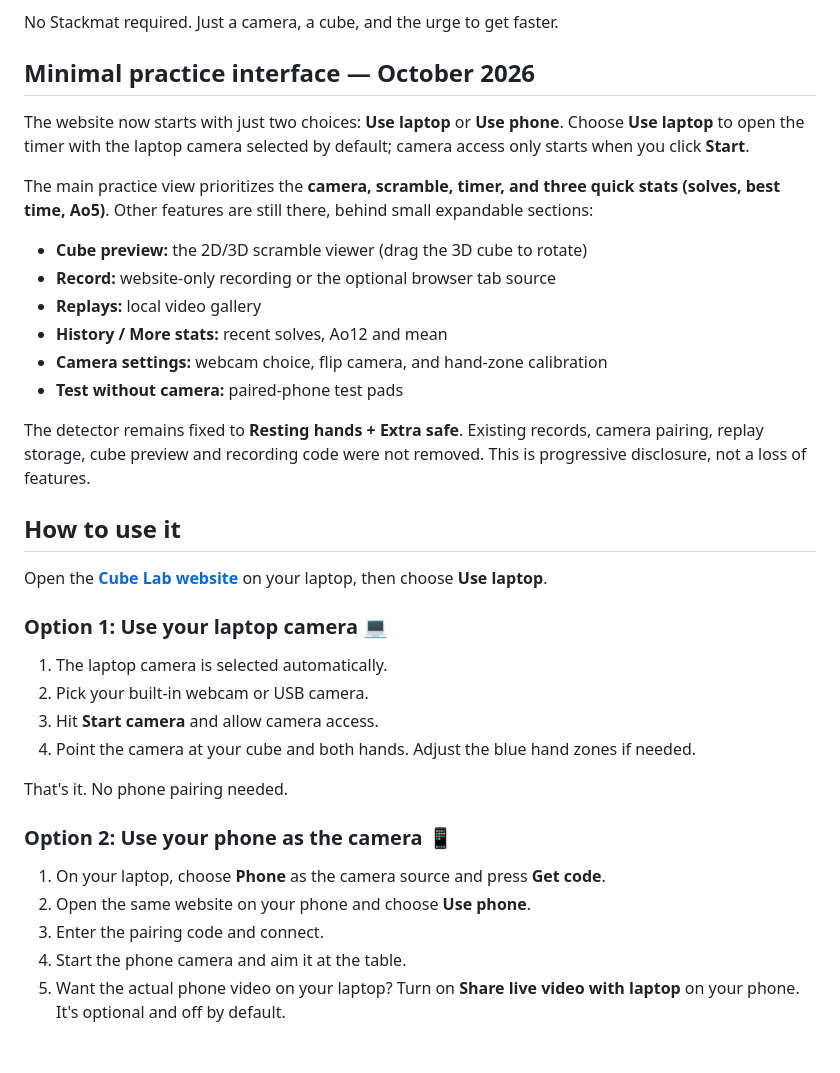
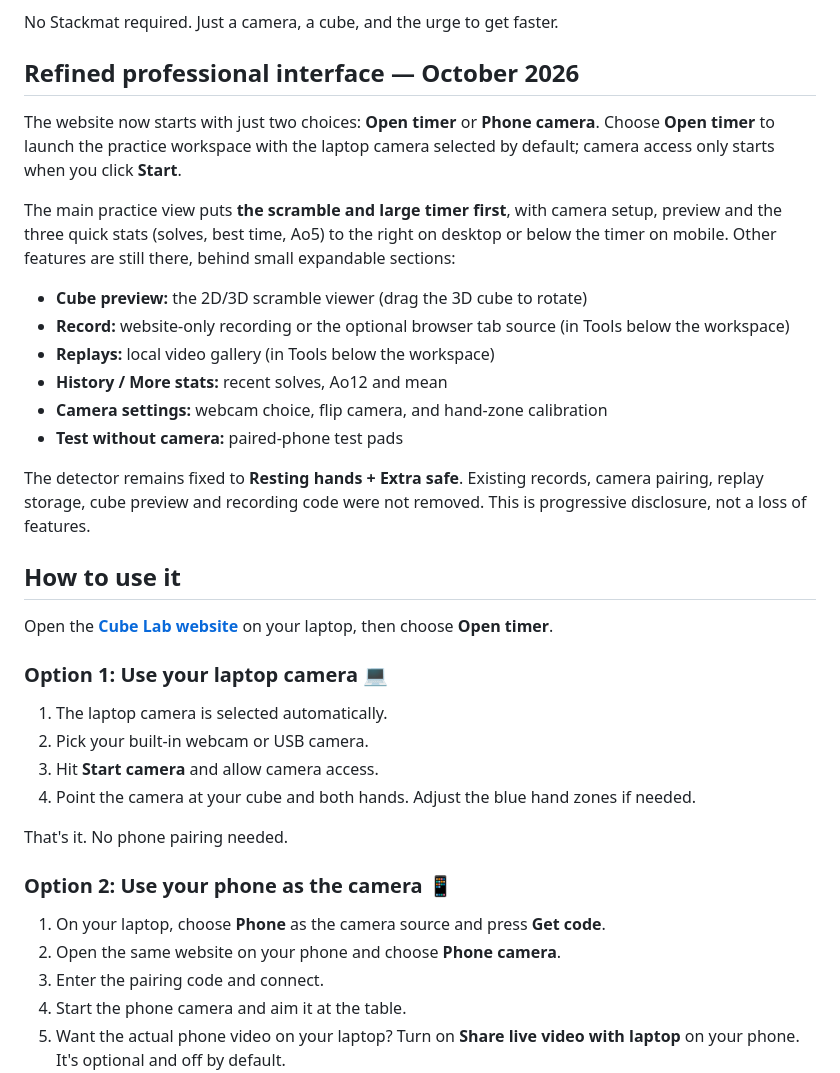
Before and after one commit to 1erdna/cubecam-connect, a Markdown page: README.md, the part around the change. GitHub-like rendering; blank space fills up the shorter version.

Commit message:
Update Cube Lab documentation for polished timer-first layout and clearer startup options

```diff
--- a/README.md
+++ b/README.md
@@ -22,19 +22,20 @@ It has a **minimal black + neon-blue look**, a camera that can detect my hands,
 
 No Stackmat required. Just a camera, a cube, and the urge to get faster.
 
-## Minimal practice interface — October 2026
+## Refined professional interface — October 2026
 
-The website now starts with just two choices: **Use laptop** or **Use phone**.
-Choose **Use laptop** to open the timer with the laptop camera selected by
+The website now starts with just two choices: **Open timer** or **Phone camera**.
+Choose **Open timer** to launch the practice workspace with the laptop camera selected by
 default; camera access only starts when you click **Start**.
 
-The main practice view prioritizes the **camera, scramble, timer, and three quick
-stats (solves, best time, Ao5)**. Other features are still there, behind small
+The main practice view puts **the scramble and large timer first**, with camera setup,
+preview and the three quick stats (solves, best time, Ao5) to the right on desktop or
+below the timer on mobile. Other features are still there, behind small
 expandable sections:
 
 - **Cube preview:** the 2D/3D scramble viewer (drag the 3D cube to rotate)
-- **Record:** website-only recording or the optional browser tab source
-- **Replays:** local video gallery
+- **Record:** website-only recording or the optional browser tab source (in Tools below the workspace)
+- **Replays:** local video gallery (in Tools below the workspace)
 - **History / More stats:** recent solves, Ao12 and mean
 - **Camera settings:** webcam choice, flip camera, and hand-zone calibration
 - **Test without camera:** paired-phone test pads
@@ -45,7 +46,7 @@ not removed. This is progressive disclosure, not a loss of features.
 
 ## How to use it
 
-Open the **[Cube Lab website](https://1erdna.github.io/cubecam-connect/)** on your laptop, then choose **Use laptop**.
+Open the **[Cube Lab website](https://1erdna.github.io/cubecam-connect/)** on your laptop, then choose **Open timer**.
 
 ### Option 1: Use your laptop camera 💻
 
@@ -59,7 +60,7 @@ That's it. No phone pairing needed.
 ### Option 2: Use your phone as the camera 📱
 
 1. On your laptop, choose **Phone** as the camera source and press **Get code**.
-2. Open the same website on your phone and choose **Use phone**.
+2. Open the same website on your phone and choose **Phone camera**.
 3. Enter the pairing code and connect.
 4. Start the phone camera and aim it at the table.
 5. Want the actual phone video on your laptop? Turn on **Share live video with laptop** on your phone. It's optional and off by default.
```
